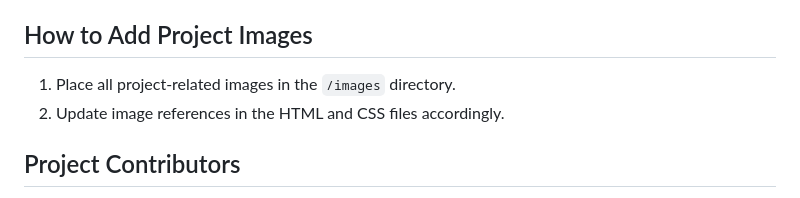
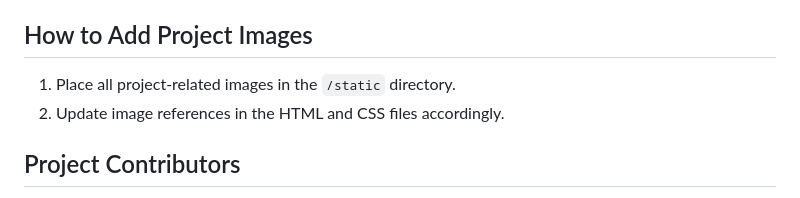
Before and after one commit to Manvi1718/HappyHarvest, a Markdown page: README.md, the part around the change. Rendered like a GitHub page.

```diff
--- a/README.md
+++ b/README.md
@@ -91,7 +91,7 @@ Discover the roots of Happy Harvest, our mission, and the team working passionat
 
 ## How to Add Project Images
 
-1. Place all project-related images in the `/images` directory.
+1. Place all project-related images in the `/static` directory.
 2. Update image references in the HTML and CSS files accordingly.
 
 ## Project Contributors
```
